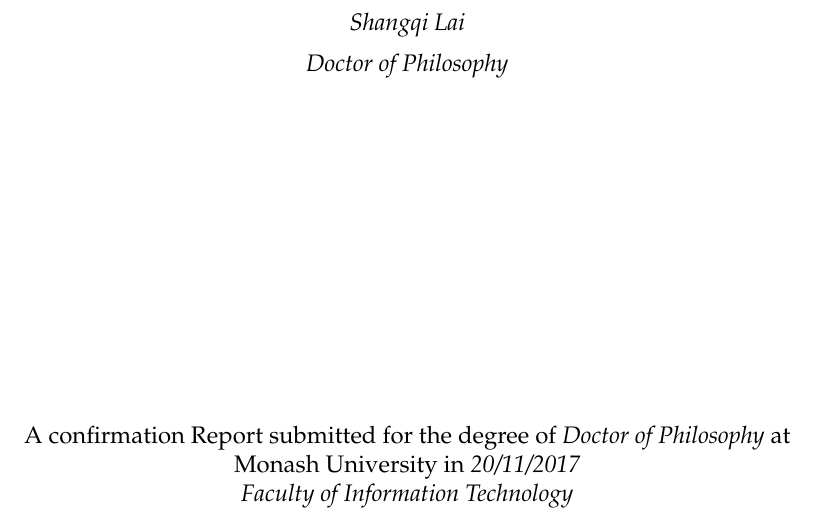
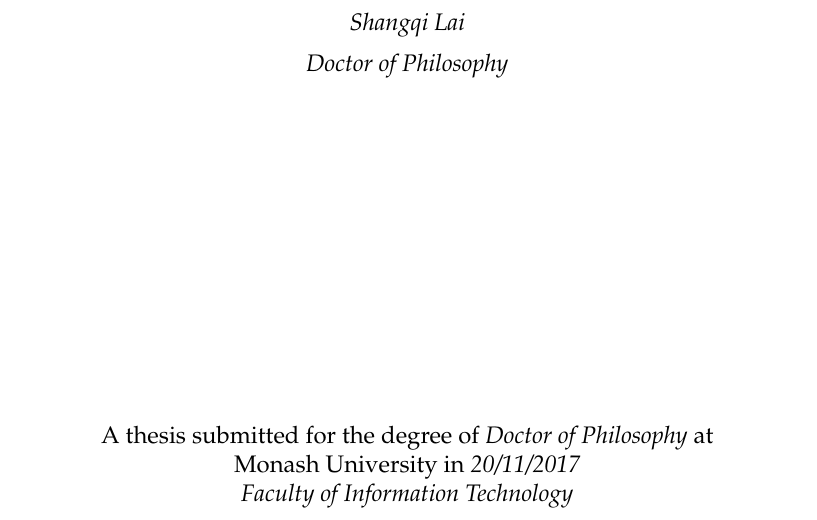
Before and after one commit to shangqimonash/monash_report_template, a LaTeX thesis (report.tex): part of page 1 of 23, cut so that both start at the same text. Compiled offline with pdfLaTeX; a LaTeX package or settings file that is missing is left out.

Commit message:
Update report.tex
Change to thesis style

```diff
--- a/report.tex
+++ b/report.tex
@@ -1,4 +1,4 @@
-\documentclass[oneside, confirmation]{monashreport}
+\documentclass[oneside, thesis]{monashreport}
 \begin{document}
 
 % load author infos
```
Also changed, not shown: report.tex (1 more changed lines).
